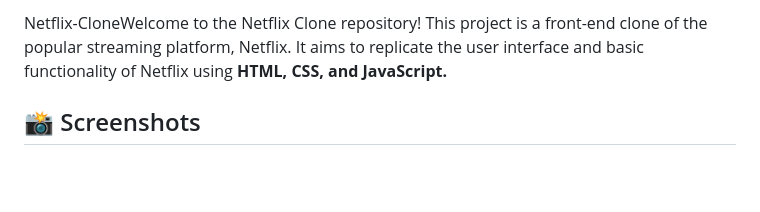
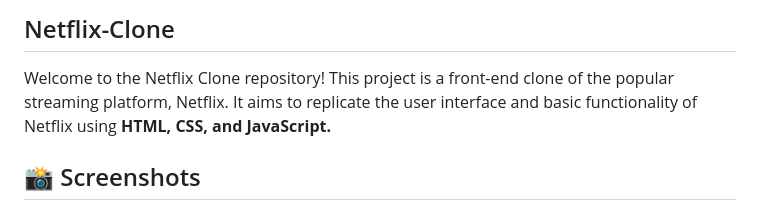
Before and after one commit to himeshez/Netflix-Clone, a Markdown page: README.md, the part around the change. Drawn GitHub-style; blank space fills up the shorter version.

```diff
--- a/README.md
+++ b/README.md
@@ -1,4 +1,5 @@
-Netflix-CloneWelcome to the Netflix Clone repository! This project is a front-end clone of the popular streaming platform, Netflix. It aims to replicate the user interface and basic functionality of Netflix using <b>HTML, CSS, and JavaScript.</b>
+## Netflix-Clone
+Welcome to the Netflix Clone repository! This project is a front-end clone of the popular streaming platform, Netflix. It aims to replicate the user interface and basic functionality of Netflix using <b>HTML, CSS, and JavaScript.</b>
 
 ## 📸 Screenshots
 ![scr1](https://github.com/himeshez/Netflix-Clone/blob/8d064383e65e9c37e1903a5db30a19fa5c06683f/Images/Main%20Page.png)
```
